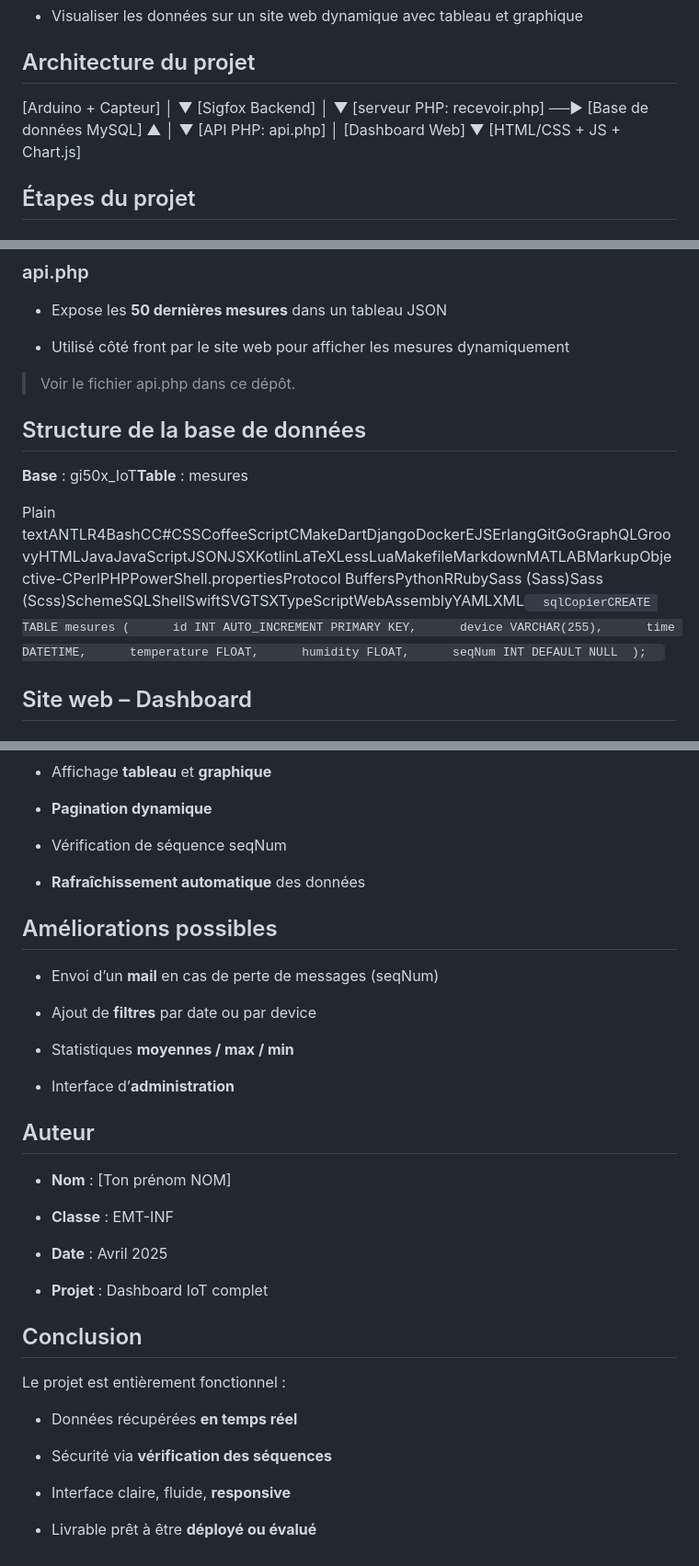
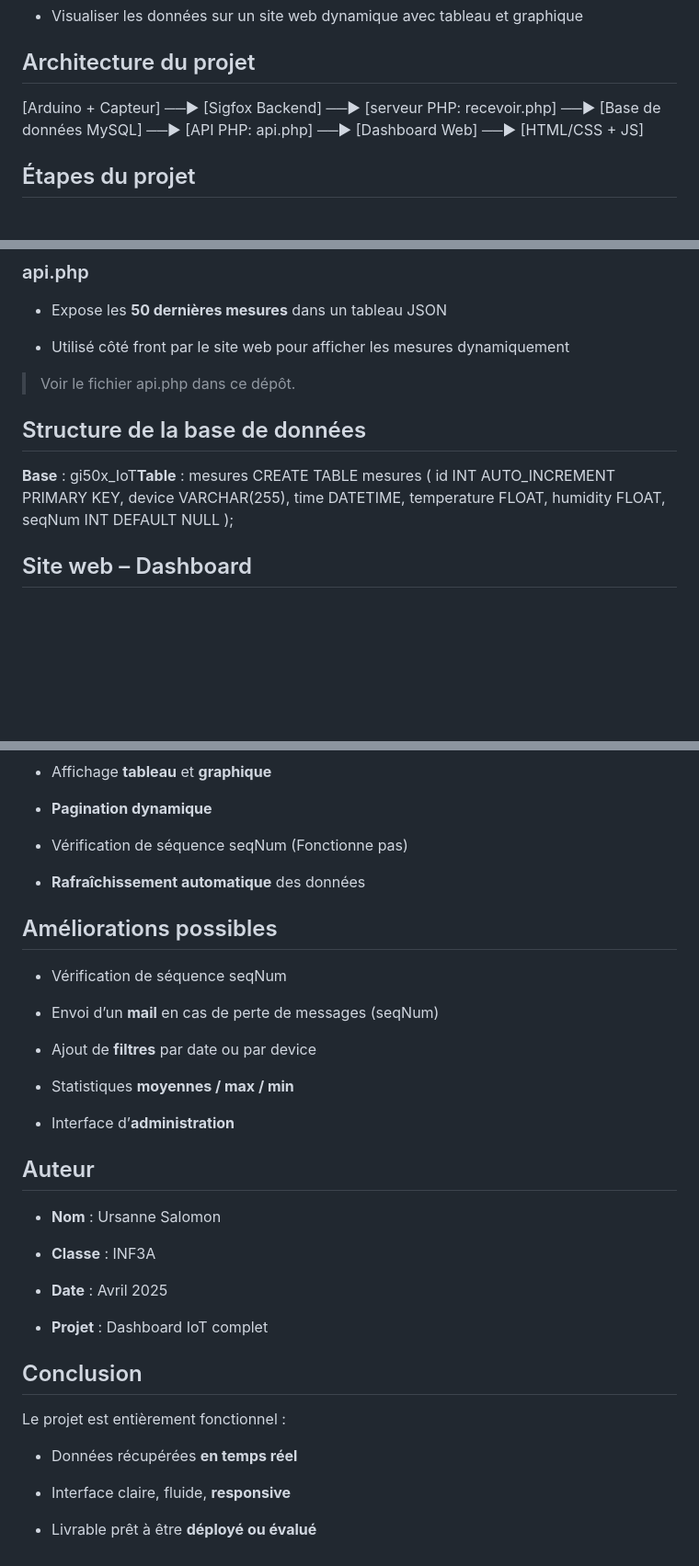
Before and after one commit to Ursanne-Salomon/atelier-IoT-2025, a Markdown page: README.md, 3 parts joined by grey strips. Shown at 92% size. Drawn GitHub-style; blank space fills up the shorter version.

```diff
--- a/README.md
+++ b/README.md
@@ -18,22 +18,7 @@ Créer une solution IoT complète permettant de :
 Architecture du projet
 ----------------------
 
-[Arduino + Capteur]
-      │
-      ▼
-[Sigfox Backend]
-      │
-      ▼
-[serveur PHP: recevoir.php] ──► [Base de données MySQL]
-                                     ▲
-                                     │
-                                     ▼
-                              [API PHP: api.php]
-                                     │
-                              [Dashboard Web]
-                                     ▼
-                          [HTML/CSS + JS + Chart.js]
-
+[Arduino + Capteur] ──► [Sigfox Backend] ──► [serveur PHP: recevoir.php] ──► [Base de données MySQL] ──► [API PHP: api.php] ──► [Dashboard Web] ──► [HTML/CSS + JS]
 
 Étapes du projet
 ----------------
@@ -87,8 +76,14 @@ Structure de la base de données
 -------------------------------
 
 **Base** : gi50x\_IoT**Table** : mesures
-
-Plain textANTLR4BashCC#CSSCoffeeScriptCMakeDartDjangoDockerEJSErlangGitGoGraphQLGroovyHTMLJavaJavaScriptJSONJSXKotlinLaTeXLessLuaMakefileMarkdownMATLABMarkupObjective-CPerlPHPPowerShell.propertiesProtocol BuffersPythonRRubySass (Sass)Sass (Scss)SchemeSQLShellSwiftSVGTSXTypeScriptWebAssemblyYAMLXML`   sqlCopierCREATE TABLE mesures (      id INT AUTO_INCREMENT PRIMARY KEY,      device VARCHAR(255),      time DATETIME,      temperature FLOAT,      humidity FLOAT,      seqNum INT DEFAULT NULL  );   `
+CREATE TABLE mesures (
+    id INT AUTO_INCREMENT PRIMARY KEY,
+    device VARCHAR(255),
+    time DATETIME,
+    temperature FLOAT,
+    humidity FLOAT,
+    seqNum INT DEFAULT NULL
+);
 
 Site web – Dashboard
 --------------------
@@ -146,13 +142,15 @@ Fonctionnalités implémentées
 
 *   **Pagination dynamique**
 
-*   Vérification de séquence seqNum
+*   Vérification de séquence seqNum (Fonctionne pas)
 
 *   **Rafraîchissement automatique** des données
 
 
 Améliorations possibles
 -----------------------
+
+*   Vérification de séquence seqNum
 
 *   Envoi d’un **mail** en cas de perte de messages (seqNum)
 
@@ -166,9 +164,9 @@ Améliorations possibles
 Auteur
 ------
 
-*   **Nom** : \[Ton prénom NOM\]
+*   **Nom** : Ursanne Salomon
 
-*   **Classe** : EMT-INF
+*   **Classe** : INF3A
 
 *   **Date** : Avril 2025
 
@@ -182,8 +180,6 @@ Le projet est entièrement fonctionnel :
 
 *   Données récupérées **en temps réel**
 
-*   Sécurité via **vérification des séquences**
-
 *   Interface claire, fluide, **responsive**
 
 *   Livrable prêt à être **déployé ou évalué**
```
Also changed, not shown: other parts of README.md (+8 -3 lines).
